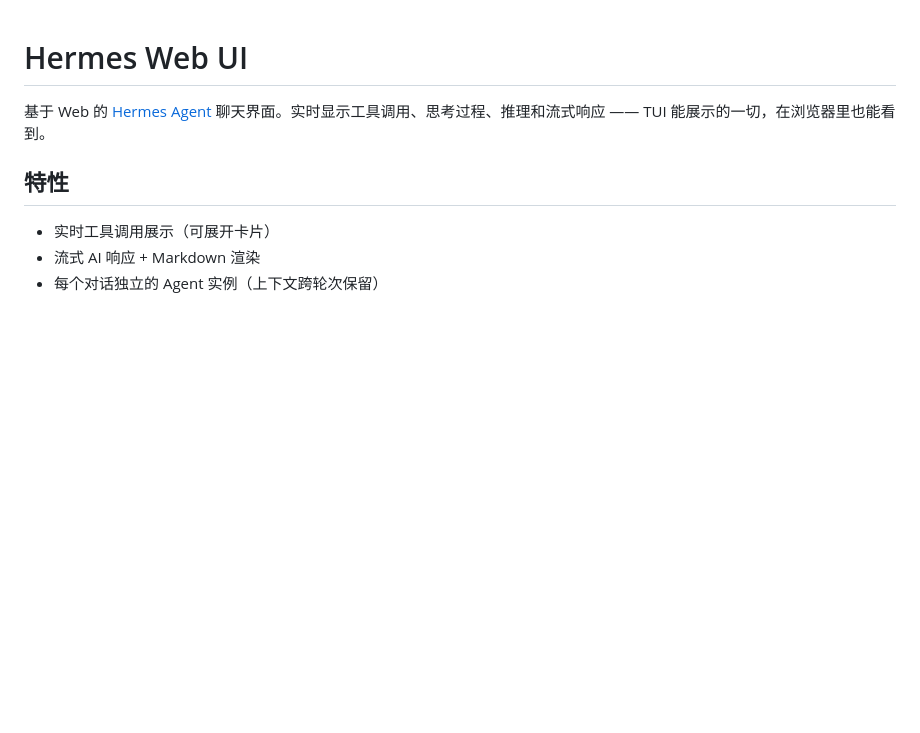
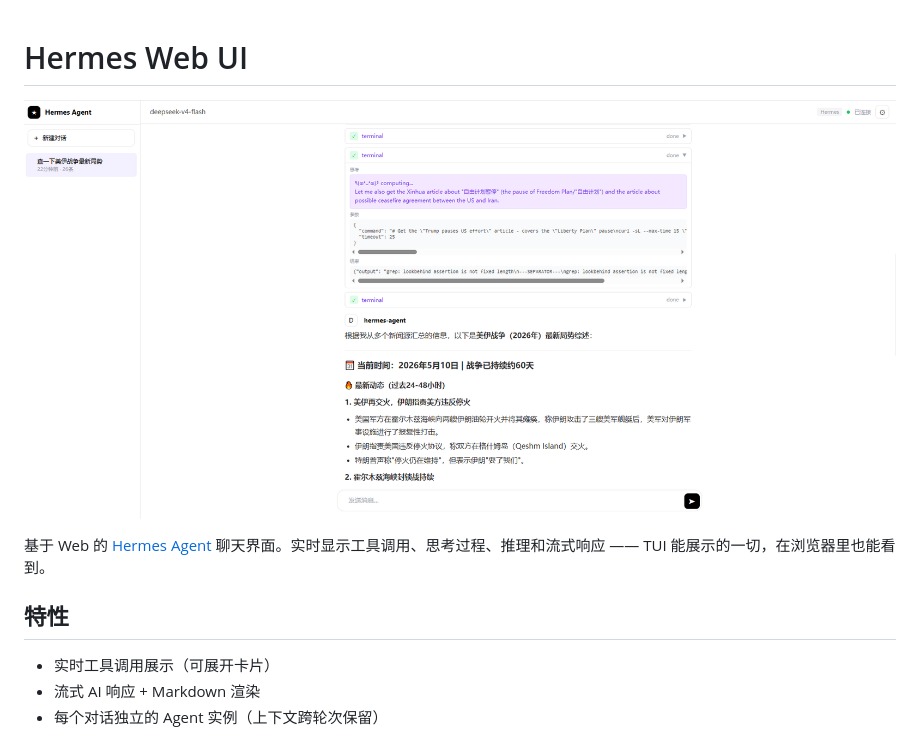
Before and after one commit to swhje/hermes-web, a Markdown page: README.md, the part around the change. Rendered like a GitHub page; pictures changed too: hermes.png (added); blank space fills up the shorter version.

```diff
--- a/README.md
+++ b/README.md
@@ -1,4 +1,6 @@
 # Hermes Web UI
+
+![Hermes Web UI](hermes.png)
 
 基于 Web 的 [Hermes Agent](https://hermes-agent.nousresearch.com) 聊天界面。实时显示工具调用、思考过程、推理和流式响应 —— TUI 能展示的一切，在浏览器里也能看到。
 
```
Also changed, not shown: 1 other file.
